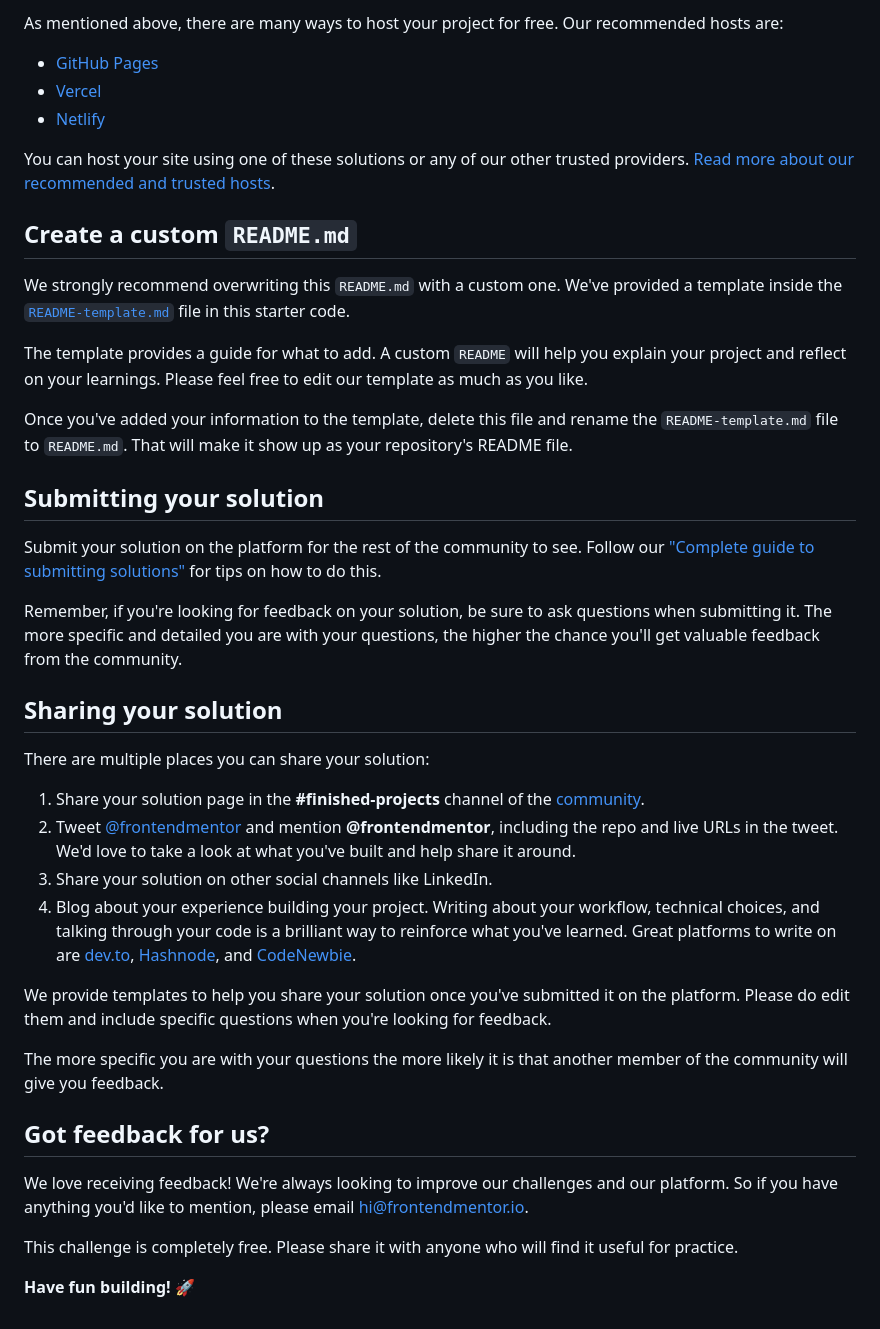
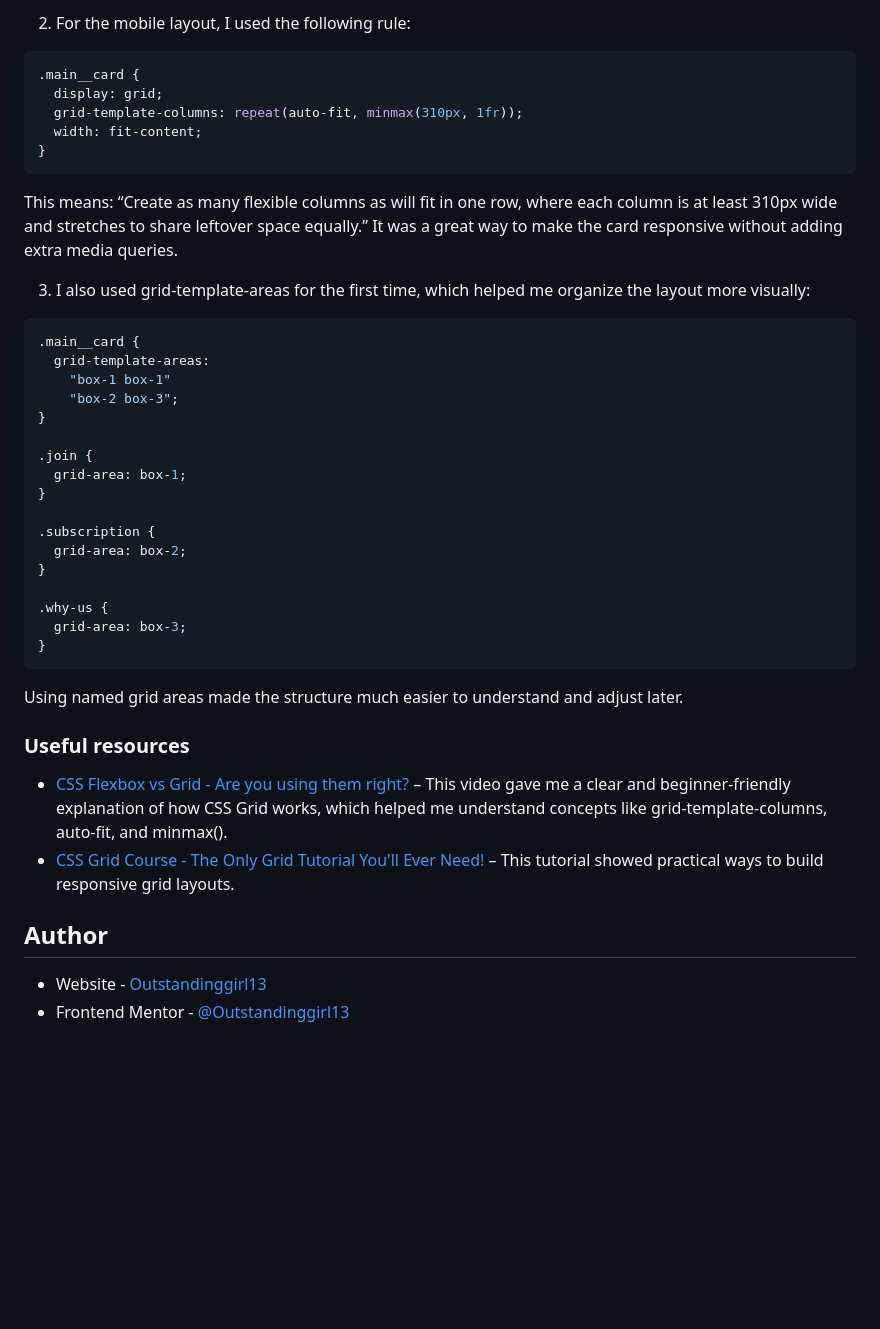
Before and after one commit to Outstandinggirl13/single-price-grid-component-master, a Markdown page: README.md, the part around the change printed below. Rendered like a GitHub page; blank space fills up the shorter version.

````diff
--- a/README.md
+++ b/README.md
@@ -46,43 +56,47 @@ Feel free to use any workflow that you feel comfortable with. Below is a suggest
 
-As mentioned above, there are many ways to host your project for free. Our recommended hosts are:
+2. For the mobile layout, I used the following rule:
 
-- [GitHub Pages](https://pages.github.com/)
-- [Vercel](https://vercel.com/)
-- [Netlify](https://www.netlify.com/)
+```CSS
+.main__card {
+  display: grid;
+  grid-template-columns: repeat(auto-fit, minmax(310px, 1fr));
+  width: fit-content;
+}
+```
 
-You can host your site using one of these solutions or any of our other trusted providers. [Read more about our recommended and trusted hosts](https://medium.com/frontend-mentor/frontend-mentor-trusted-hosting-providers-bf000dfebe).
+This means: “Create as many flexible columns as will fit in one row, where each column is at least 310px wide and stretches to share leftover space equally.”
+It was a great way to make the card responsive without adding extra media queries.
 
-## Create a custom `README.md`
+3. I also used grid-template-areas for the first time, which helped me organize the layout more visually:
 
-We strongly recommend overwriting this `README.md` with a custom one. We've provided a template inside the [`README-template.md`](./README-template.md) file in this starter code.
+```CSS
+.main__card {
+  grid-template-areas:
+    "box-1 box-1"
+    "box-2 box-3";
+}
 
-The template provides a guide for what to add. A custom `README` will help you explain your project and reflect on your learnings. Please feel free to edit our template as much as you like.
+.join {
+  grid-area: box-1;
+}
 
-Once you've added your information to the template, delete this file and rename the `README-template.md` file to `README.md`. That will make it show up as your repository's README file.
+.subscription {
+  grid-area: box-2;
+}
 
-## Submitting your solution
+.why-us {
+  grid-area: box-3;
+}
+```
 
-Submit your solution on the platform for the rest of the community to see. Follow our ["Complete guide to submitting solutions"](https://medium.com/frontend-mentor/a-complete-guide-to-submitting-solutions-on-frontend-mentor-ac6384162248) for tips on how to do this.
+Using named grid areas made the structure much easier to understand and adjust later.
 
-Remember, if you're looking for feedback on your solution, be sure to ask questions when submitting it. The more specific and detailed you are with your questions, the higher the chance you'll get valuable feedback from the community.
+### Useful resources
 
-## Sharing your solution
+- [CSS Flexbox vs Grid - Are you using them right?](https://www.youtube.com/watch?v=aEj6k-gi9-s) – This video gave me a clear and beginner-friendly explanation of how CSS Grid works, which helped me understand concepts like grid-template-columns, auto-fit, and minmax().
+- [CSS Grid Course - The Only Grid Tutorial You'll Ever Need!](https://www.youtube.com/watch?v=aEj6k-gi9-s) – This tutorial showed practical ways to build responsive grid layouts.
 
-There are multiple places you can share your solution:
+## Author
 
-1. Share your solution page in the **#finished-projects** channel of the [community](https://www.frontendmentor.io/community).
-2. Tweet [@frontendmentor](https://twitter.com/frontendmentor) and mention **@frontendmentor**, including the repo and live URLs in the tweet. We'd love to take a look at what you've built and help share it around.
-3. Share your solution on other social channels like LinkedIn.
-4. Blog about your experience building your project. Writing about your workflow, technical choices, and talking through your code is a brilliant way to reinforce what you've learned. Great platforms to write on are [dev.to](https://dev.to/), [Hashnode](https://hashnode.com/), and [CodeNewbie](https://community.codenewbie.org/).
-
-We provide templates to help you share your solution once you've submitted it on the platform. Please do edit them and include specific questions when you're looking for feedback.
-
-The more specific you are with your questions the more likely it is that another member of the community will give you feedback.
-
-## Got feedback for us?
-
-We love receiving feedback! We're always looking to improve our challenges and our platform. So if you have anything you'd like to mention, please email hi@frontendmentor.io.
-
-This challenge is completely free. Please share it with anyone who will find it useful for practice.
-
-**Have fun building!** 🚀
+- Website - [Outstandinggirl13](https://github.com/Outstandinggirl13)
+- Frontend Mentor - [@Outstandinggirl13](https://www.frontendmentor.io/profile/Outstandinggirl13)
````
Also changed, not shown: other parts of README.md (+35 -25 lines), README-template.md (deleted, +0 -111 lines), style-guide.md (deleted, +0 -35 lines), assets/images/screenshot.png (added), preview.jpg (deleted), 1 other file.
